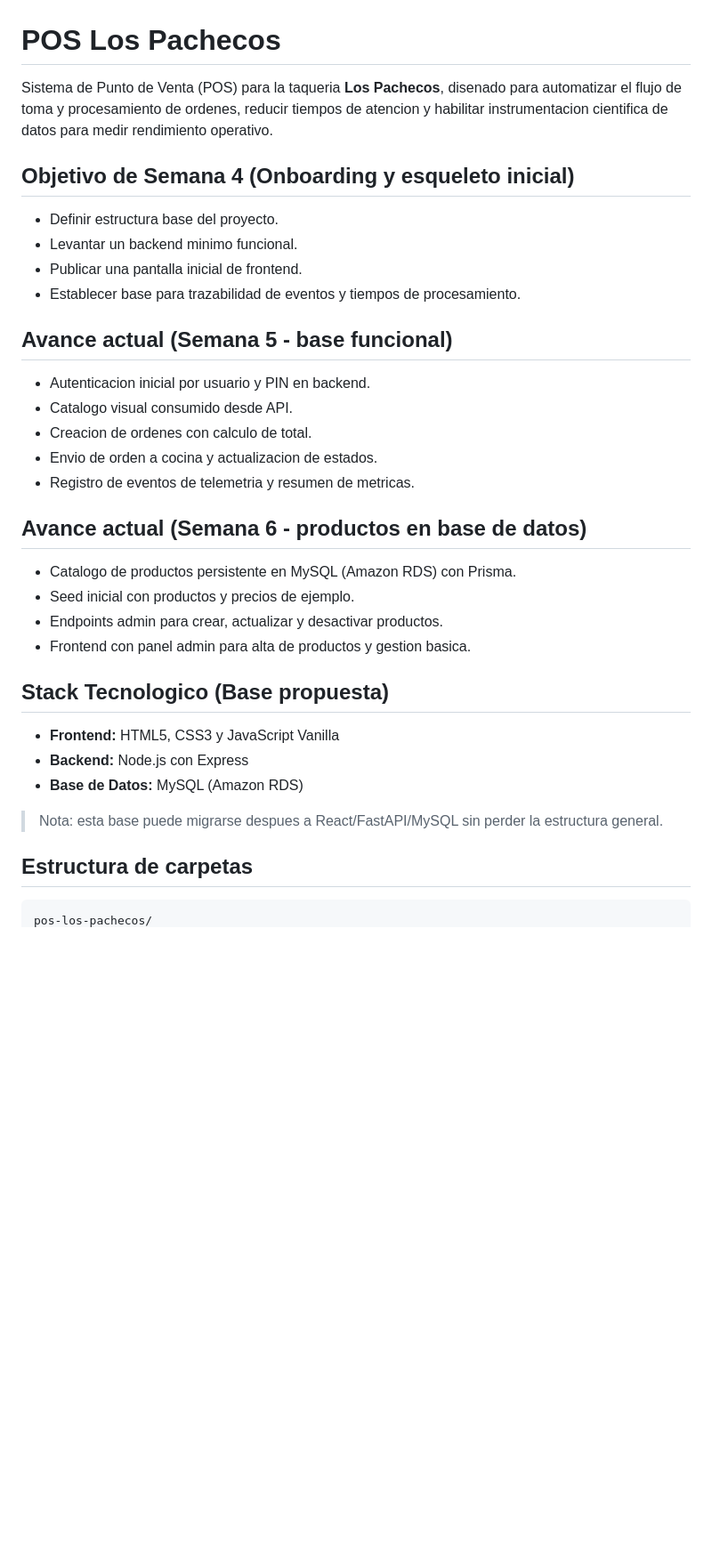
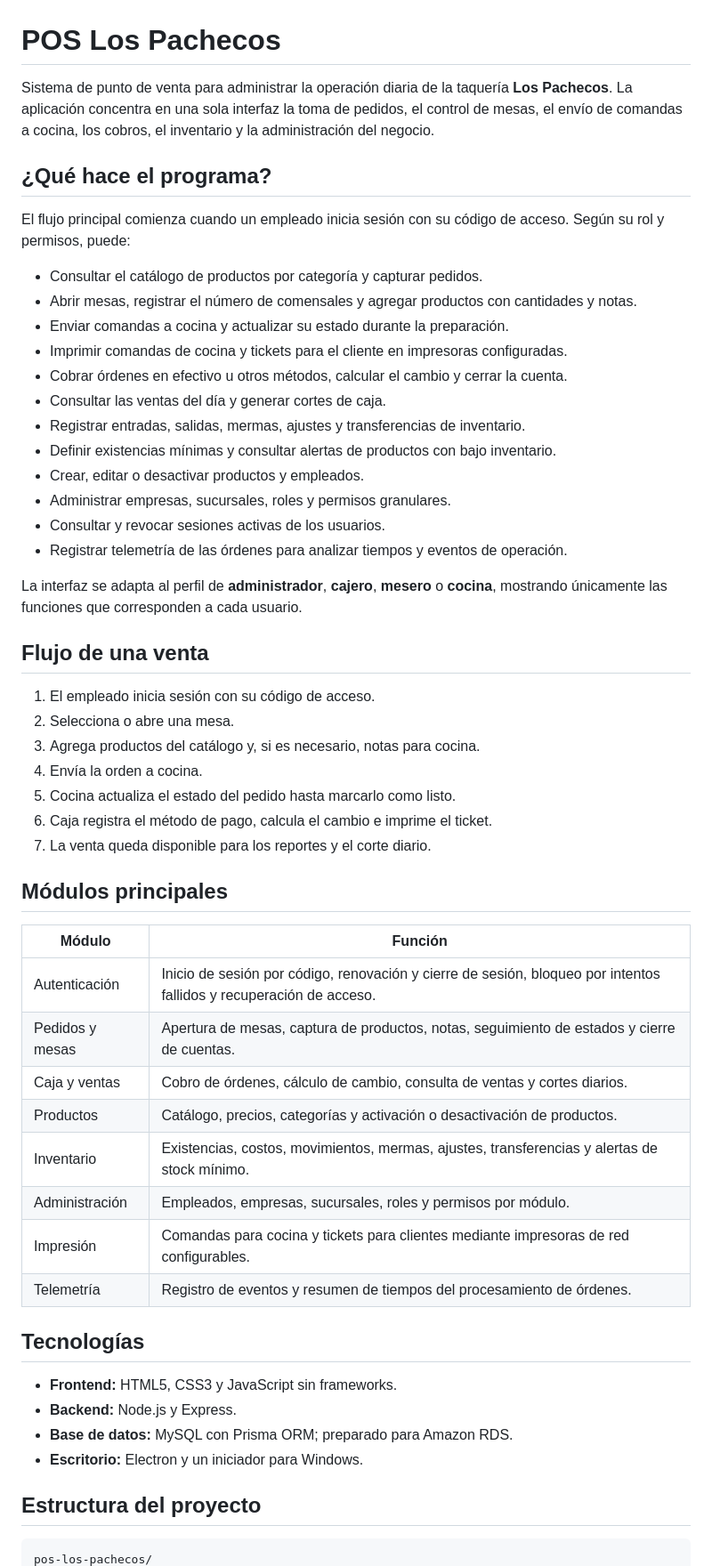
Before and after one commit to RomanoRVA/Materia_Dual, a Markdown page: README.md, the part around one of its changes. Shown at 89% size. GitHub-like rendering; blank space fills up the shorter version.

Commit message:
docs: actualizar descripcion del sistema POS

````diff
--- a/README.md
+++ b/README.md
@@ -1,38 +1,57 @@
 # POS Los Pachecos
 
-Sistema de Punto de Venta (POS) para la taqueria **Los Pachecos**, disenado para automatizar el flujo de toma y procesamiento de ordenes, reducir tiempos de atencion y habilitar instrumentacion cientifica de datos para medir rendimiento operativo.
+Sistema de punto de venta para administrar la operación diaria de la taquería **Los Pachecos**. La aplicación concentra en una sola interfaz la toma de pedidos, el control de mesas, el envío de comandas a cocina, los cobros, el inventario y la administración del negocio.
 
-## Objetivo de Semana 4 (Onboarding y esqueleto inicial)
+## ¿Qué hace el programa?
 
-- Definir estructura base del proyecto.
-- Levantar un backend minimo funcional.
-- Publicar una pantalla inicial de frontend.
-- Establecer base para trazabilidad de eventos y tiempos de procesamiento.
+El flujo principal comienza cuando un empleado inicia sesión con su código de acceso. Según su rol y permisos, puede:
 
-## Avance actual (Semana 5 - base funcional)
+- Consultar el catálogo de productos por categoría y capturar pedidos.
+- Abrir mesas, registrar el número de comensales y agregar productos con cantidades y notas.
+- Enviar comandas a cocina y actualizar su estado durante la preparación.
+- Imprimir comandas de cocina y tickets para el cliente en impresoras configuradas.
+- Cobrar órdenes en efectivo u otros métodos, calcular el cambio y cerrar la cuenta.
+- Consultar las ventas del día y generar cortes de caja.
+- Registrar entradas, salidas, mermas, ajustes y transferencias de inventario.
+- Definir existencias mínimas y consultar alertas de productos con bajo inventario.
+- Crear, editar o desactivar productos y empleados.
+- Administrar empresas, sucursales, roles y permisos granulares.
+- Consultar y revocar sesiones activas de los usuarios.
+- Registrar telemetría de las órdenes para analizar tiempos y eventos de operación.
 
-- Autenticacion inicial por usuario y PIN en backend.
-- Catalogo visual consumido desde API.
-- Creacion de ordenes con calculo de total.
-- Envio de orden a cocina y actualizacion de estados.
-- Registro de eventos de telemetria y resumen de metricas.
+La interfaz se adapta al perfil de **administrador**, **cajero**, **mesero** o **cocina**, mostrando únicamente las funciones que corresponden a cada usuario.
 
-## Avance actual (Semana 6 - productos en base de datos)
+## Flujo de una venta
 
-- Catalogo de productos persistente en MySQL (Amazon RDS) con Prisma.
-- Seed inicial con productos y precios de ejemplo.
-- Endpoints admin para crear, actualizar y desactivar productos.
-- Frontend con panel admin para alta de productos y gestion basica.
+1. El empleado inicia sesión con su código de acceso.
+2. Selecciona o abre una mesa.
+3. Agrega productos del catálogo y, si es necesario, notas para cocina.
+4. Envía la orden a cocina.
+5. Cocina actualiza el estado del pedido hasta marcarlo como listo.
+6. Caja registra el método de pago, calcula el cambio e imprime el ticket.
+7. La venta queda disponible para los reportes y el corte diario.
 
-## Stack Tecnologico (Base propuesta)
+## Módulos principales
 
-- **Frontend:** HTML5, CSS3 y JavaScript Vanilla
-- **Backend:** Node.js con Express
-- **Base de Datos:** MySQL (Amazon RDS)
+| Módulo | Función |
+| --- | --- |
+| Autenticación | Inicio de sesión por código, renovación y cierre de sesión, bloqueo por intentos fallidos y recuperación de acceso. |
+| Pedidos y mesas | Apertura de mesas, captura de productos, notas, seguimiento de estados y cierre de cuentas. |
+| Caja y ventas | Cobro de órdenes, cálculo de cambio, consulta de ventas y cortes diarios. |
+| Productos | Catálogo, precios, categorías y activación o desactivación de productos. |
+| Inventario | Existencias, costos, movimientos, mermas, ajustes, transferencias y alertas de stock mínimo. |
+| Administración | Empleados, empresas, sucursales, roles y permisos por módulo. |
+| Impresión | Comandas para cocina y tickets para clientes mediante impresoras de red configurables. |
+| Telemetría | Registro de eventos y resumen de tiempos del procesamiento de órdenes. |
 
-> Nota: esta base puede migrarse despues a React/FastAPI/MySQL sin perder la estructura general.
+## Tecnologías
 
-## Estructura de carpetas
+- **Frontend:** HTML5, CSS3 y JavaScript sin frameworks.
+- **Backend:** Node.js y Express.
+- **Base de datos:** MySQL con Prisma ORM; preparado para Amazon RDS.
+- **Escritorio:** Electron y un iniciador para Windows.
+
+## Estructura del proyecto
 
 ```text
 pos-los-pachecos/
````
Also changed, not shown: other parts of README.md (+97 -82 lines).
